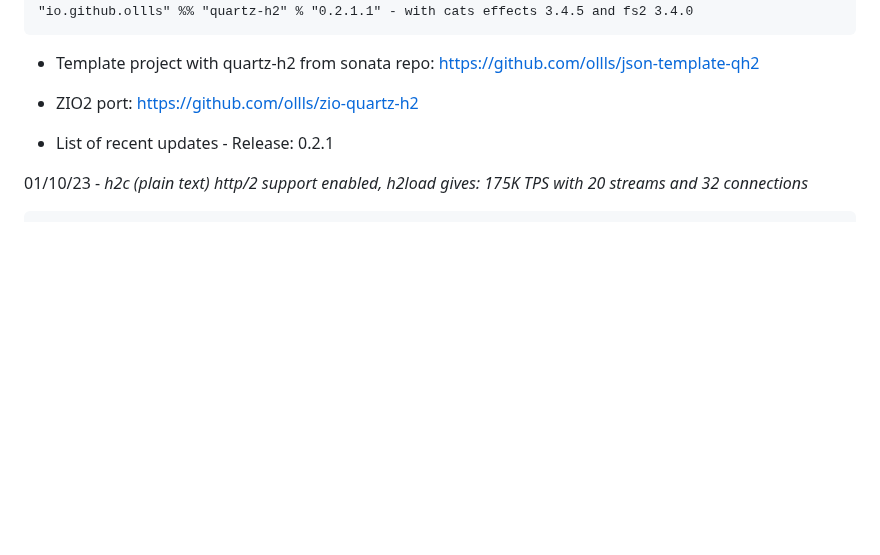
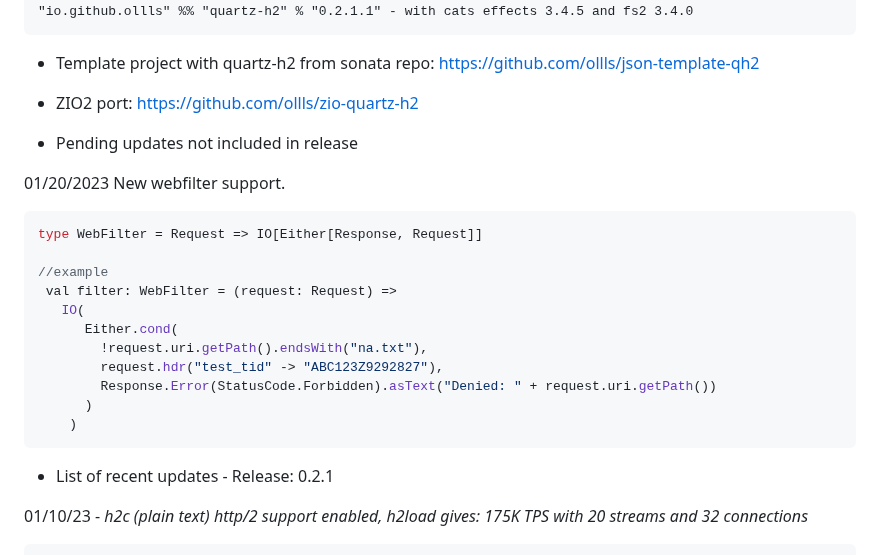
Before and after one commit to ollls/quartz-h2, a Markdown page: README.md, the part around the change. GitHub-like rendering; blank space fills up the shorter version.

````diff
--- a/README.md
+++ b/README.md
@@ -11,6 +11,24 @@ Direct native translation of fs2 stream chunks into http2 packets and vice versa
 * Template project with quartz-h2 from sonata repo: https://github.com/ollls/json-template-qh2
 
 * ZIO2 port: https://github.com/ollls/zio-quartz-h2
+
+* Pending updates not included in release
+
+ 01/20/2023 New webfilter support.
+
+```scala
+type WebFilter = Request => IO[Either[Response, Request]]
+
+//example
+ val filter: WebFilter = (request: Request) =>
+   IO(
+      Either.cond(
+        !request.uri.getPath().endsWith("na.txt"),
+        request.hdr("test_tid" -> "ABC123Z9292827"),
+        Response.Error(StatusCode.Forbidden).asText("Denied: " + request.uri.getPath())
+      )
+    )
+```
 
 * List of recent updates - Release: 0.2.1
 
````
